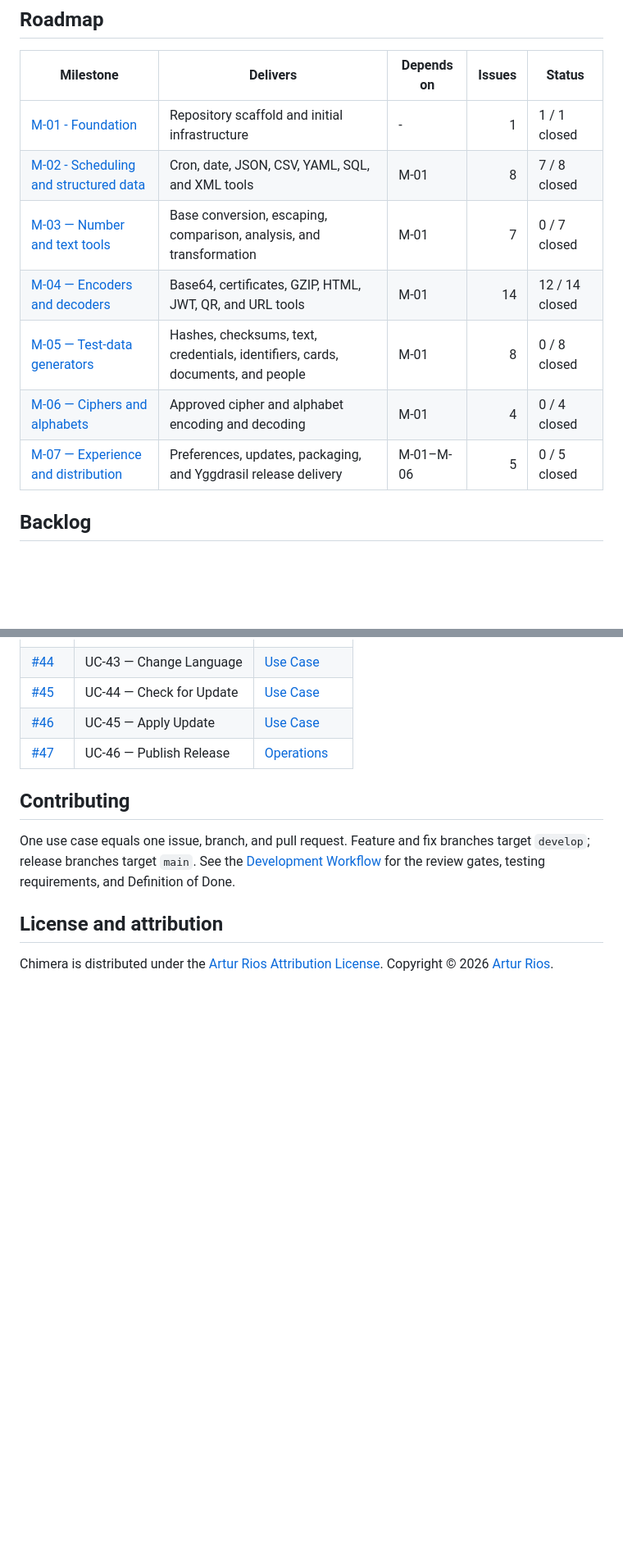
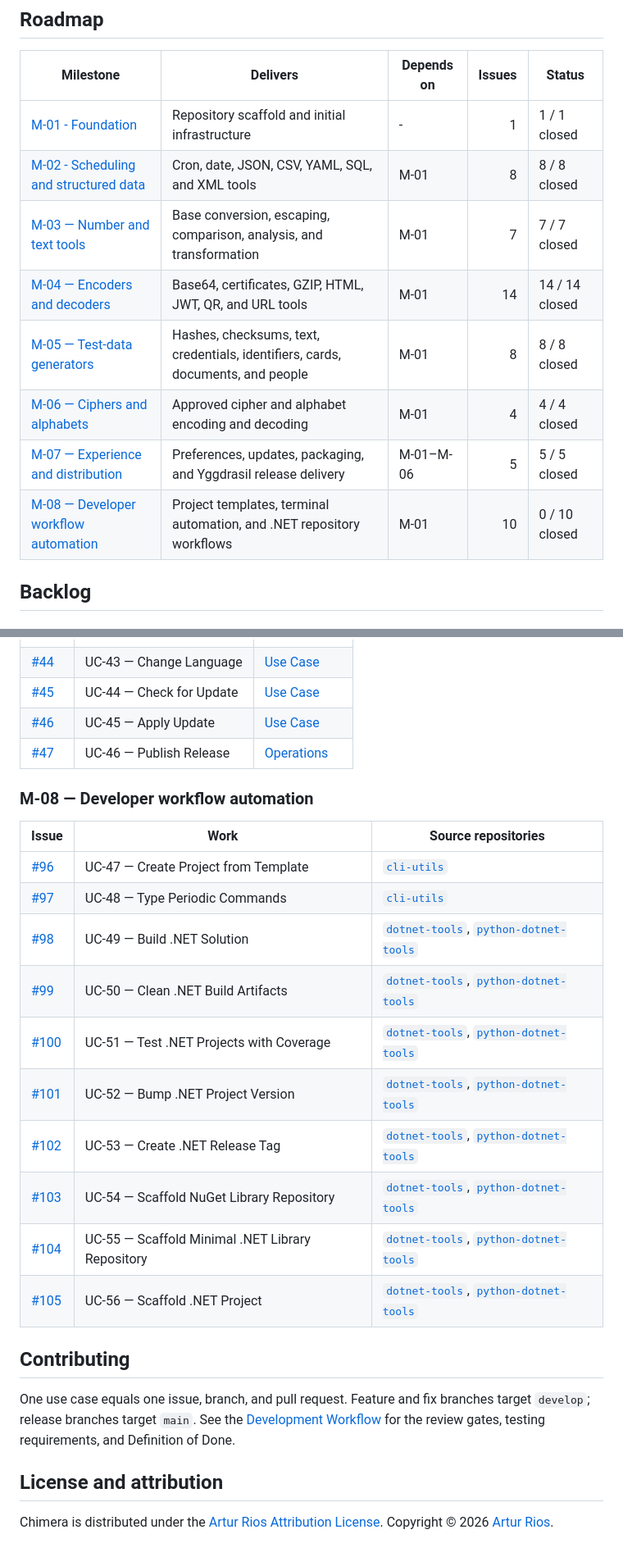
Before and after one commit to artur-rios/chimera, a Markdown page: README.md, 2 parts joined by grey strips. Shown at 82% size. GitHub-like rendering; blank space fills up the shorter version.

Commit message:
docs: track developer workflow backlog

```diff
--- a/README.md
+++ b/README.md
@@ -409,12 +409,13 @@ access failures discard the source and expose no successful partial result.
 | Milestone | Delivers | Depends on | Issues | Status |
 | --- | --- | --- | ---: | --- |
 | [M-01 - Foundation](https://github.com/artur-rios/chimera/milestone/1) | Repository scaffold and initial infrastructure | - | 1 | 1 / 1 closed |
-| [M-02 - Scheduling and structured data](https://github.com/artur-rios/chimera/milestone/2) | Cron, date, JSON, CSV, YAML, SQL, and XML tools | M-01 | 8 | 7 / 8 closed |
-| [M-03 — Number and text tools](https://github.com/artur-rios/chimera/milestone/3) | Base conversion, escaping, comparison, analysis, and transformation | M-01 | 7 | 0 / 7 closed |
-| [M-04 — Encoders and decoders](https://github.com/artur-rios/chimera/milestone/4) | Base64, certificates, GZIP, HTML, JWT, QR, and URL tools | M-01 | 14 | 12 / 14 closed |
-| [M-05 — Test-data generators](https://github.com/artur-rios/chimera/milestone/5) | Hashes, checksums, text, credentials, identifiers, cards, documents, and people | M-01 | 8 | 0 / 8 closed |
-| [M-06 — Ciphers and alphabets](https://github.com/artur-rios/chimera/milestone/6) | Approved cipher and alphabet encoding and decoding | M-01 | 4 | 0 / 4 closed |
-| [M-07 — Experience and distribution](https://github.com/artur-rios/chimera/milestone/7) | Preferences, updates, packaging, and Yggdrasil release delivery | M-01–M-06 | 5 | 0 / 5 closed |
+| [M-02 - Scheduling and structured data](https://github.com/artur-rios/chimera/milestone/2) | Cron, date, JSON, CSV, YAML, SQL, and XML tools | M-01 | 8 | 8 / 8 closed |
+| [M-03 — Number and text tools](https://github.com/artur-rios/chimera/milestone/3) | Base conversion, escaping, comparison, analysis, and transformation | M-01 | 7 | 7 / 7 closed |
+| [M-04 — Encoders and decoders](https://github.com/artur-rios/chimera/milestone/4) | Base64, certificates, GZIP, HTML, JWT, QR, and URL tools | M-01 | 14 | 14 / 14 closed |
+| [M-05 — Test-data generators](https://github.com/artur-rios/chimera/milestone/5) | Hashes, checksums, text, credentials, identifiers, cards, documents, and people | M-01 | 8 | 8 / 8 closed |
+| [M-06 — Ciphers and alphabets](https://github.com/artur-rios/chimera/milestone/6) | Approved cipher and alphabet encoding and decoding | M-01 | 4 | 4 / 4 closed |
+| [M-07 — Experience and distribution](https://github.com/artur-rios/chimera/milestone/7) | Preferences, updates, packaging, and Yggdrasil release delivery | M-01–M-06 | 5 | 5 / 5 closed |
+| [M-08 — Developer workflow automation](https://github.com/artur-rios/chimera/milestone/8) | Project templates, terminal automation, and .NET repository workflows | M-01 | 10 | 0 / 10 closed |
 
 ## Backlog
 
@@ -500,6 +501,21 @@ access failures discard the source and expose no successful partial result.
 | [#46](https://github.com/artur-rios/chimera/issues/46) | UC-45 — Apply Update | [Use Case](docs/requirements/Use%20Case%20Specification%20Document.md#uc-45-apply-update) |
 | [#47](https://github.com/artur-rios/chimera/issues/47) | UC-46 — Publish Release | [Operations](docs/requirements/Operations%20%26%20Infrastructure%20Document.md#73-operational-use-case--uc-46-publish-release) |
 
+### M-08 — Developer workflow automation
+
+| Issue | Work | Source repositories |
+| --- | --- | --- |
+| [#96](https://github.com/artur-rios/chimera/issues/96) | UC-47 — Create Project from Template | [`cli-utils`](https://github.com/artur-rios/cli-utils) |
+| [#97](https://github.com/artur-rios/chimera/issues/97) | UC-48 — Type Periodic Commands | [`cli-utils`](https://github.com/artur-rios/cli-utils) |
+| [#98](https://github.com/artur-rios/chimera/issues/98) | UC-49 — Build .NET Solution | [`dotnet-tools`](https://github.com/artur-rios/dotnet-tools), [`python-dotnet-tools`](https://github.com/artur-rios/python-dotnet-tools) |
+| [#99](https://github.com/artur-rios/chimera/issues/99) | UC-50 — Clean .NET Build Artifacts | [`dotnet-tools`](https://github.com/artur-rios/dotnet-tools), [`python-dotnet-tools`](https://github.com/artur-rios/python-dotnet-tools) |
+| [#100](https://github.com/artur-rios/chimera/issues/100) | UC-51 — Test .NET Projects with Coverage | [`dotnet-tools`](https://github.com/artur-rios/dotnet-tools), [`python-dotnet-tools`](https://github.com/artur-rios/python-dotnet-tools) |
+| [#101](https://github.com/artur-rios/chimera/issues/101) | UC-52 — Bump .NET Project Version | [`dotnet-tools`](https://github.com/artur-rios/dotnet-tools), [`python-dotnet-tools`](https://github.com/artur-rios/python-dotnet-tools) |
+| [#102](https://github.com/artur-rios/chimera/issues/102) | UC-53 — Create .NET Release Tag | [`dotnet-tools`](https://github.com/artur-rios/dotnet-tools), [`python-dotnet-tools`](https://github.com/artur-rios/python-dotnet-tools) |
+| [#103](https://github.com/artur-rios/chimera/issues/103) | UC-54 — Scaffold NuGet Library Repository | [`dotnet-tools`](https://github.com/artur-rios/dotnet-tools), [`python-dotnet-tools`](https://github.com/artur-rios/python-dotnet-tools) |
+| [#104](https://github.com/artur-rios/chimera/issues/104) | UC-55 — Scaffold Minimal .NET Library Repository | [`dotnet-tools`](https://github.com/artur-rios/dotnet-tools), [`python-dotnet-tools`](https://github.com/artur-rios/python-dotnet-tools) |
+| [#105](https://github.com/artur-rios/chimera/issues/105) | UC-56 — Scaffold .NET Project | [`dotnet-tools`](https://github.com/artur-rios/dotnet-tools), [`python-dotnet-tools`](https://github.com/artur-rios/python-dotnet-tools) |
+
 ## Contributing
 
 One use case equals one issue, branch, and pull request. Feature and fix branches
```
